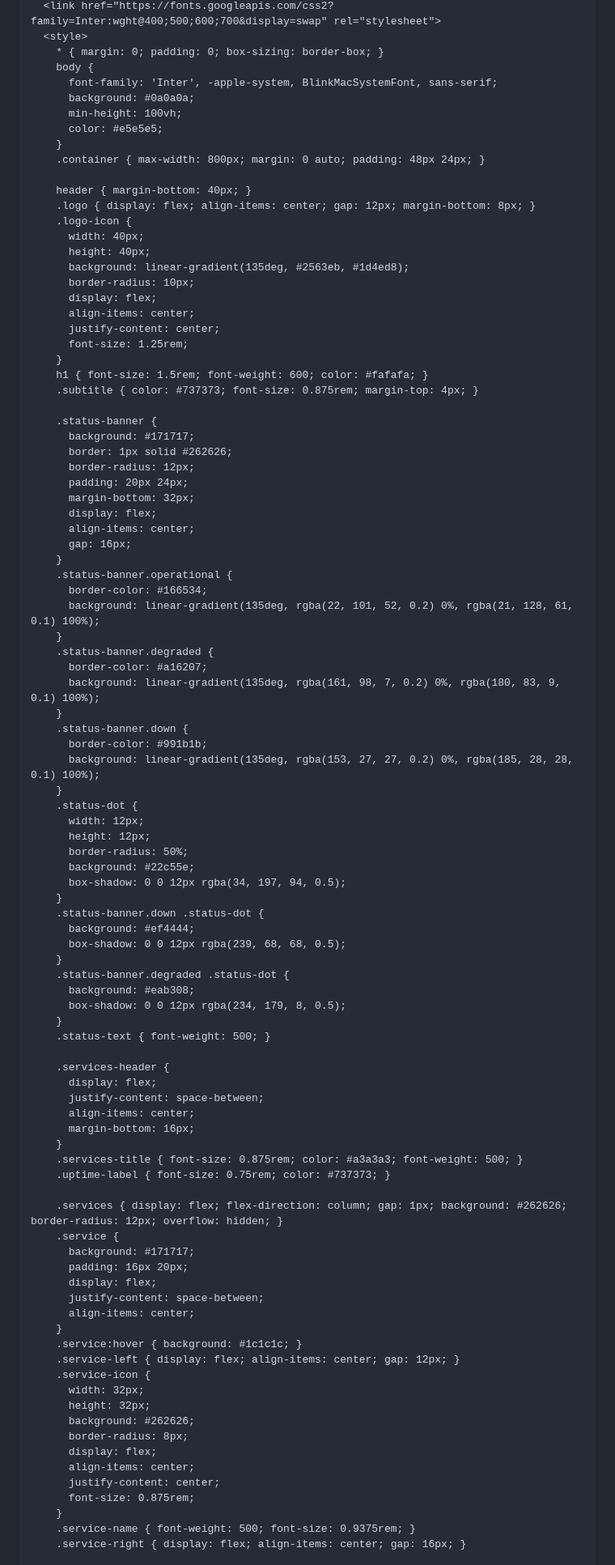
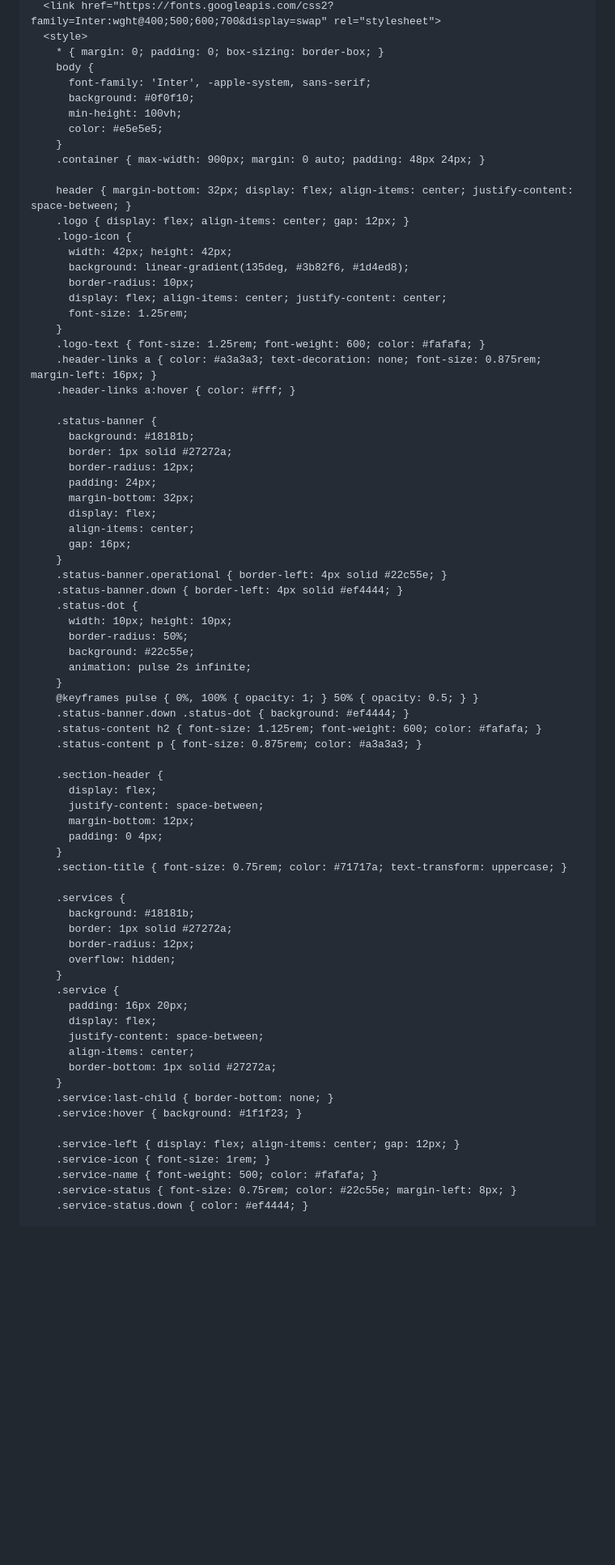
Before and after one commit to Ussyboy7/npa-ecm-status, a Markdown page: DEPLOYMENT_GUIDE.md, the part around the change printed below. Shown: that part at 81% size. Drawn GitHub-style; blank space fills up the shorter version.

Commit message:
Update deployment documentation with final working setup

```diff
--- a/DEPLOYMENT_GUIDE.md
+++ b/DEPLOYMENT_GUIDE.md
@@ -289,96 +245,76 @@ This creates a modern, dark-themed status page like Cursor's:
   <style>
     * { margin: 0; padding: 0; box-sizing: border-box; }
     body {
-      font-family: 'Inter', -apple-system, BlinkMacSystemFont, sans-serif;
-      background: #0a0a0a;
+      font-family: 'Inter', -apple-system, sans-serif;
+      background: #0f0f10;
       min-height: 100vh;
       color: #e5e5e5;
     }
-    .container { max-width: 800px; margin: 0 auto; padding: 48px 24px; }
+    .container { max-width: 900px; margin: 0 auto; padding: 48px 24px; }
 
-    header { margin-bottom: 40px; }
-    .logo { display: flex; align-items: center; gap: 12px; margin-bottom: 8px; }
+    header { margin-bottom: 32px; display: flex; align-items: center; justify-content: space-between; }
+    .logo { display: flex; align-items: center; gap: 12px; }
     .logo-icon {
-      width: 40px;
-      height: 40px;
-      background: linear-gradient(135deg, #2563eb, #1d4ed8);
+      width: 42px; height: 42px;
+      background: linear-gradient(135deg, #3b82f6, #1d4ed8);
       border-radius: 10px;
-      display: flex;
-      align-items: center;
-      justify-content: center;
+      display: flex; align-items: center; justify-content: center;
       font-size: 1.25rem;
     }
-    h1 { font-size: 1.5rem; font-weight: 600; color: #fafafa; }
-    .subtitle { color: #737373; font-size: 0.875rem; margin-top: 4px; }
+    .logo-text { font-size: 1.25rem; font-weight: 600; color: #fafafa; }
+    .header-links a { color: #a3a3a3; text-decoration: none; font-size: 0.875rem; margin-left: 16px; }
+    .header-links a:hover { color: #fff; }
 
     .status-banner {
-      background: #171717;
-      border: 1px solid #262626;
+      background: #18181b;
+      border: 1px solid #27272a;
       border-radius: 12px;
-      padding: 20px 24px;
+      padding: 24px;
       margin-bottom: 32px;
       display: flex;
       align-items: center;
       gap: 16px;
     }
-    .status-banner.operational {
-      border-color: #166534;
-      background: linear-gradient(135deg, rgba(22, 101, 52, 0.2) 0%, rgba(21, 128, 61, 0.1) 100%);
-    }
-    .status-banner.degraded {
-      border-color: #a16207;
-      background: linear-gradient(135deg, rgba(161, 98, 7, 0.2) 0%, rgba(180, 83, 9, 0.1) 100%);
-    }
-    .status-banner.down {
-      border-color: #991b1b;
-      background: linear-gradient(135deg, rgba(153, 27, 27, 0.2) 0%, rgba(185, 28, 28, 0.1) 100%);
-    }
+    .status-banner.operational { border-left: 4px solid #22c55e; }
+    .status-banner.down { border-left: 4px solid #ef4444; }
     .status-dot {
-      width: 12px;
-      height: 12px;
+      width: 10px; height: 10px;
       border-radius: 50%;
       background: #22c55e;
-      box-shadow: 0 0 12px rgba(34, 197, 94, 0.5);
+      animation: pulse 2s infinite;
     }
-    .status-banner.down .status-dot {
-      background: #ef4444;
-      box-shadow: 0 0 12px rgba(239, 68, 68, 0.5);
-    }
-    .status-banner.degraded .status-dot {
-      background: #eab308;
-      box-shadow: 0 0 12px rgba(234, 179, 8, 0.5);
-    }
-    .status-text { font-weight: 500; }
+    @keyframes pulse { 0%, 100% { opacity: 1; } 50% { opacity: 0.5; } }
+    .status-banner.down .status-dot { background: #ef4444; }
+    .status-content h2 { font-size: 1.125rem; font-weight: 600; color: #fafafa; }
+    .status-content p { font-size: 0.875rem; color: #a3a3a3; }
 
-    .services-header {
+    .section-header {
       display: flex;
       justify-content: space-between;
-      align-items: center;
-      margin-bottom: 16px;
+      margin-bottom: 12px;
+      padding: 0 4px;
     }
-    .services-title { font-size: 0.875rem; color: #a3a3a3; font-weight: 500; }
-    .uptime-label { font-size: 0.75rem; color: #737373; }
+    .section-title { font-size: 0.75rem; color: #71717a; text-transform: uppercase; }
 
-    .services { display: flex; flex-direction: column; gap: 1px; background: #262626; border-radius: 12px; overflow: hidden; }
+    .services {
+      background: #18181b;
+      border: 1px solid #27272a;
+      border-radius: 12px;
+      overflow: hidden;
+    }
     .service {
-      background: #171717;
       padding: 16px 20px;
       display: flex;
       justify-content: space-between;
       align-items: center;
+      border-bottom: 1px solid #27272a;
     }
-    .service:hover { background: #1c1c1c; }
+    .service:last-child { border-bottom: none; }
+    .service:hover { background: #1f1f23; }
+
     .service-left { display: flex; align-items: center; gap: 12px; }
-    .service-icon {
-      width: 32px;
-      height: 32px;
-      background: #262626;
-      border-radius: 8px;
-      display: flex;
-      align-items: center;
-      justify-content: center;
-      font-size: 0.875rem;
-    }
-    .service-name { font-weight: 500; font-size: 0.9375rem; }
-    .service-right { display: flex; align-items: center; gap: 16px; }
+    .service-icon { font-size: 1rem; }
+    .service-name { font-weight: 500; color: #fafafa; }
+    .service-status { font-size: 0.75rem; color: #22c55e; margin-left: 8px; }
+    .service-status.down { color: #ef4444; }
 
```
Also changed, not shown: other parts of DEPLOYMENT_GUIDE.md (+211 -370 lines).
